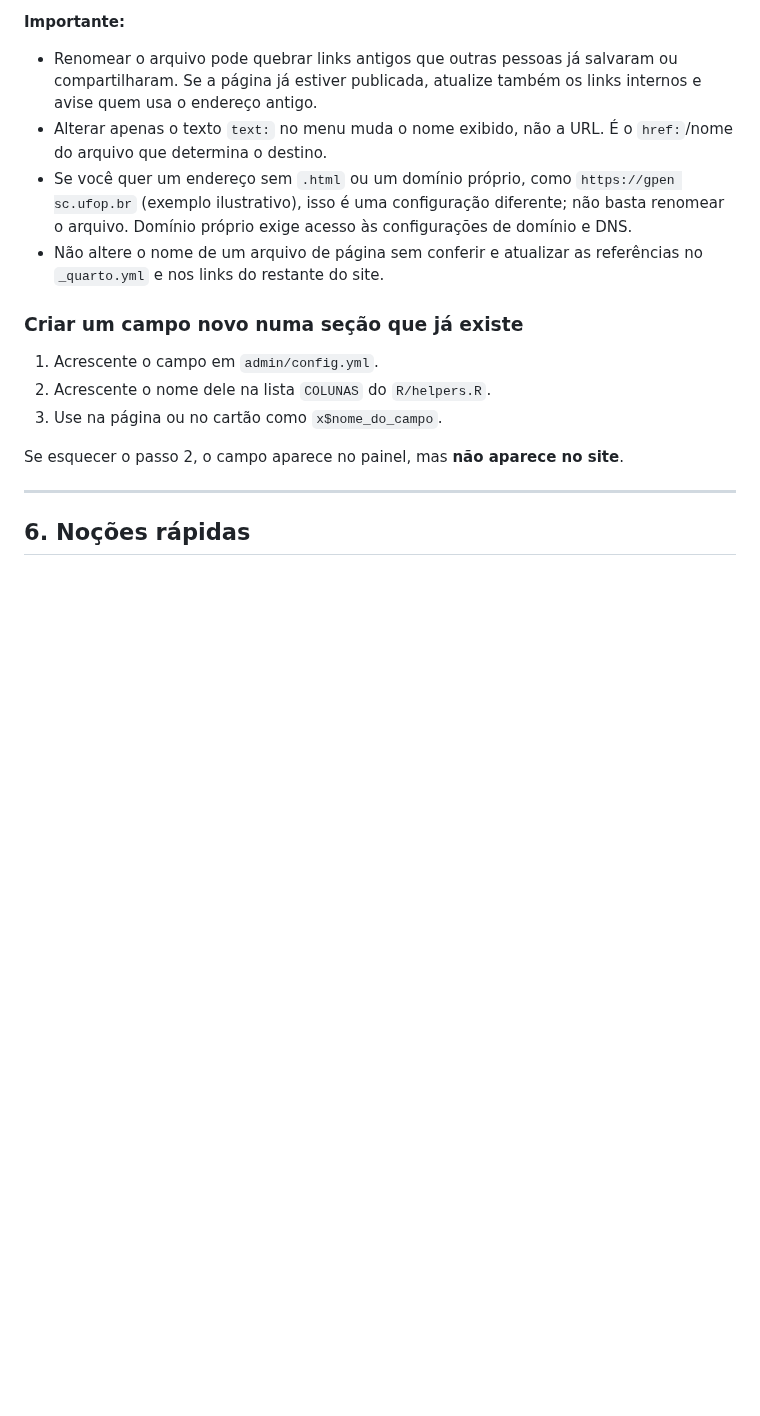
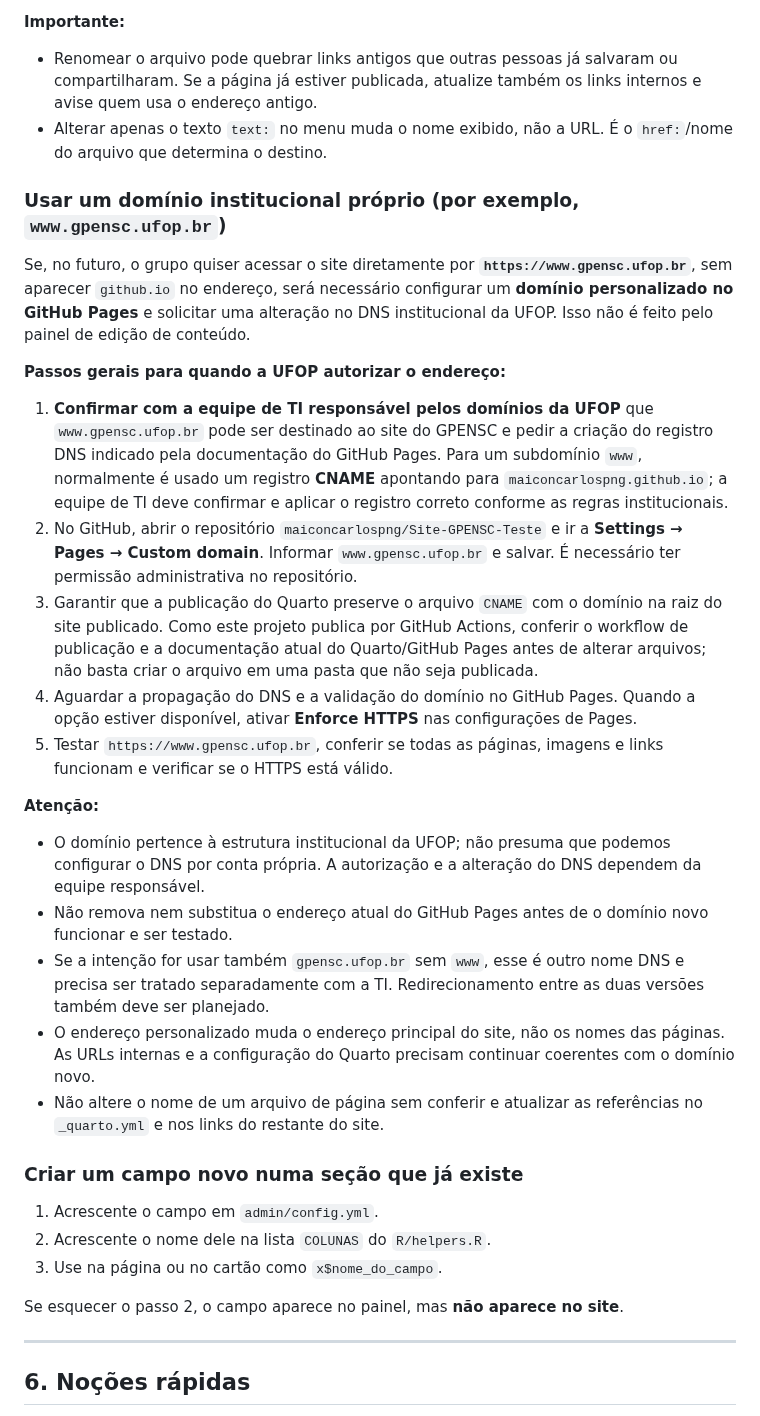
Before and after one commit to maiconcarlospng/Site-GPENSC-Teste, a Markdown page: COMO-EDITAR.md, the part around the change. Rendered like a GitHub page; blank space fills up the shorter version.

Commit message:
Explica configuração futura de domínio institucional próprio

```diff
--- a/COMO-EDITAR.md
+++ b/COMO-EDITAR.md
@@ -194,7 +194,23 @@ https://maiconcarlospng.github.io/Site-GPENSC-Teste/o-grupo.html
 **Importante:**
 - Renomear o arquivo pode quebrar links antigos que outras pessoas já salvaram ou compartilharam. Se a página já estiver publicada, atualize também os links internos e avise quem usa o endereço antigo.
 - Alterar apenas o texto `text:` no menu muda o nome exibido, não a URL. É o `href:`/nome do arquivo que determina o destino.
-- Se você quer um endereço sem `.html` ou um domínio próprio, como `https://gpen sc.ufop.br` (exemplo ilustrativo), isso é uma configuração diferente; não basta renomear o arquivo. Domínio próprio exige acesso às configurações de domínio e DNS.
+### Usar um domínio institucional próprio (por exemplo, `www.gpensc.ufop.br`)
+
+Se, no futuro, o grupo quiser acessar o site diretamente por **`https://www.gpensc.ufop.br`**, sem aparecer `github.io` no endereço, será necessário configurar um **domínio personalizado no GitHub Pages** e solicitar uma alteração no DNS institucional da UFOP. Isso não é feito pelo painel de edição de conteúdo.
+
+**Passos gerais para quando a UFOP autorizar o endereço:**
+
+1. **Confirmar com a equipe de TI responsável pelos domínios da UFOP** que `www.gpensc.ufop.br` pode ser destinado ao site do GPENSC e pedir a criação do registro DNS indicado pela documentação do GitHub Pages. Para um subdomínio `www`, normalmente é usado um registro **CNAME** apontando para `maiconcarlospng.github.io`; a equipe de TI deve confirmar e aplicar o registro correto conforme as regras institucionais.
+2. No GitHub, abrir o repositório `maiconcarlospng/Site-GPENSC-Teste` e ir a **Settings → Pages → Custom domain**. Informar `www.gpensc.ufop.br` e salvar. É necessário ter permissão administrativa no repositório.
+3. Garantir que a publicação do Quarto preserve o arquivo `CNAME` com o domínio na raiz do site publicado. Como este projeto publica por GitHub Actions, conferir o workflow de publicação e a documentação atual do Quarto/GitHub Pages antes de alterar arquivos; não basta criar o arquivo em uma pasta que não seja publicada.
+4. Aguardar a propagação do DNS e a validação do domínio no GitHub Pages. Quando a opção estiver disponível, ativar **Enforce HTTPS** nas configurações de Pages.
+5. Testar `https://www.gpensc.ufop.br`, conferir se todas as páginas, imagens e links funcionam e verificar se o HTTPS está válido.
+
+**Atenção:**
+- O domínio pertence à estrutura institucional da UFOP; não presuma que podemos configurar o DNS por conta própria. A autorização e a alteração do DNS dependem da equipe responsável.
+- Não remova nem substitua o endereço atual do GitHub Pages antes de o domínio novo funcionar e ser testado.
+- Se a intenção for usar também `gpensc.ufop.br` sem `www`, esse é outro nome DNS e precisa ser tratado separadamente com a TI. Redirecionamento entre as duas versões também deve ser planejado.
+- O endereço personalizado muda o endereço principal do site, não os nomes das páginas. As URLs internas e a configuração do Quarto precisam continuar coerentes com o domínio novo.
 - Não altere o nome de um arquivo de página sem conferir e atualizar as referências no `_quarto.yml` e nos links do restante do site.
 
 ### Criar um campo novo numa seção que já existe
```
